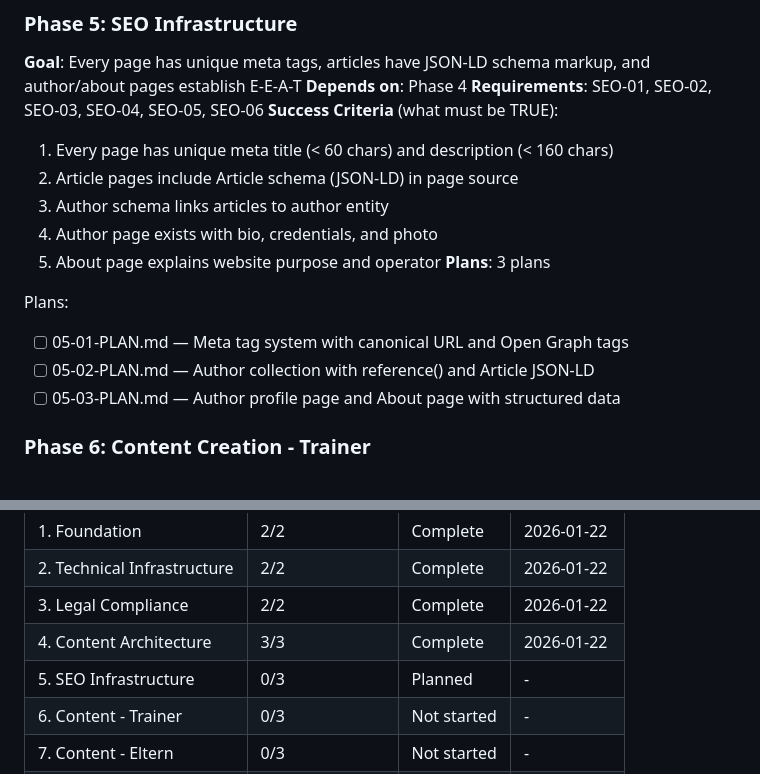
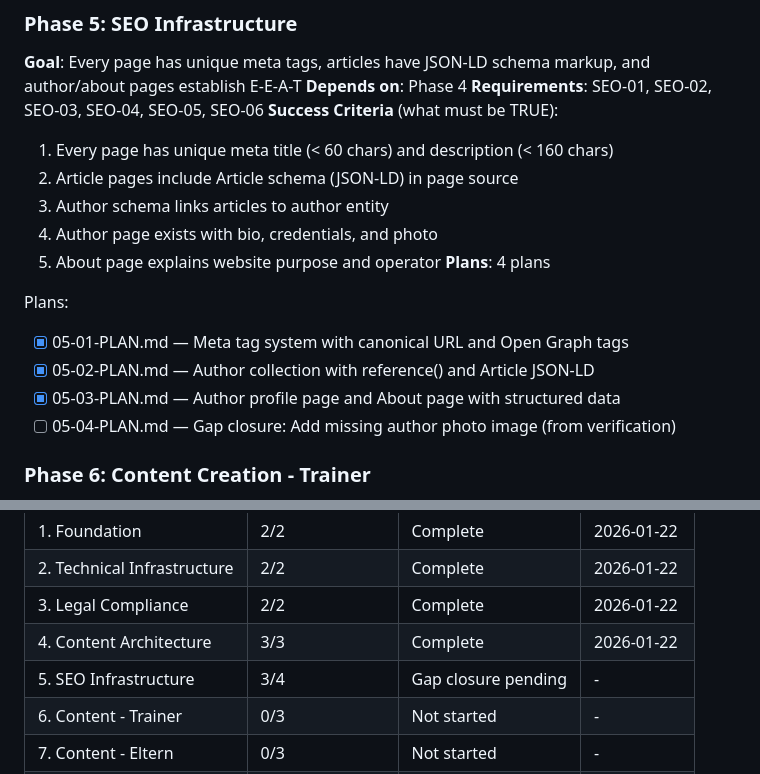
Before and after one commit to holyMakkaroni/bambini-fussball-de, a Markdown page: .planning/ROADMAP.md, 2 parts joined by grey strips. Rendered like a GitHub page.

Commit message:
docs(05): create gap closure plan for missing author photo
Phase 5: SEO Infrastructure
- 1 gap closure plan (05-04) in 1 wave
- Addresses verification gap: missing author photo image
- Plan adds public/images/authors/redaktion.jpg placeholder
- Ready for execution

Co-Authored-By: Claude Opus 4.5 <noreply@anthropic.com>

```diff
--- a/.planning/ROADMAP.md
+++ b/.planning/ROADMAP.md
@@ -99,12 +99,13 @@ Plans:
   3. Author schema links articles to author entity
   4. Author page exists with bio, credentials, and photo
   5. About page explains website purpose and operator
-**Plans**: 3 plans
+**Plans**: 4 plans
 
 Plans:
-- [ ] 05-01-PLAN.md — Meta tag system with canonical URL and Open Graph tags
-- [ ] 05-02-PLAN.md — Author collection with reference() and Article JSON-LD
-- [ ] 05-03-PLAN.md — Author profile page and About page with structured data
+- [x] 05-01-PLAN.md — Meta tag system with canonical URL and Open Graph tags
+- [x] 05-02-PLAN.md — Author collection with reference() and Article JSON-LD
+- [x] 05-03-PLAN.md — Author profile page and About page with structured data
+- [ ] 05-04-PLAN.md — Gap closure: Add missing author photo image (from verification)
 
 ### Phase 6: Content Creation - Trainer
 **Goal**: 8-10 high-quality articles published for the Trainer target audience covering coaching topics
@@ -215,7 +216,7 @@ Phases execute in numeric order: 1 -> 2 -> 3 -> ... -> 11
 | 2. Technical Infrastructure | 2/2 | Complete | 2026-01-22 |
 | 3. Legal Compliance | 2/2 | Complete | 2026-01-22 |
 | 4. Content Architecture | 3/3 | Complete | 2026-01-22 |
-| 5. SEO Infrastructure | 0/3 | Planned | - |
+| 5. SEO Infrastructure | 3/4 | Gap closure pending | - |
 | 6. Content - Trainer | 0/3 | Not started | - |
 | 7. Content - Eltern | 0/3 | Not started | - |
 | 8. Content - Vereine | 0/3 | Not started | - |
```
Also changed, not shown: 1 other file.
